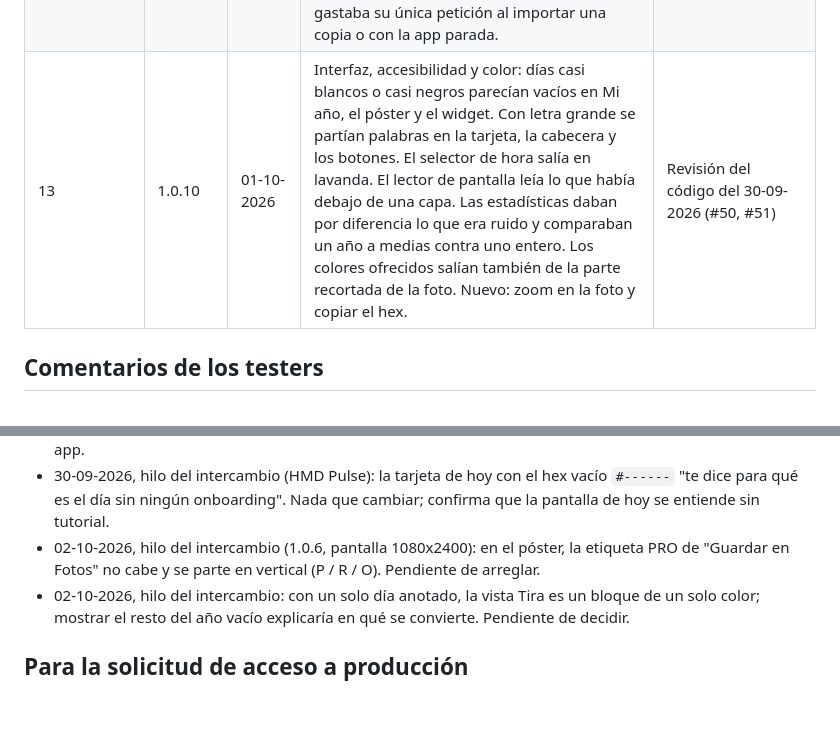
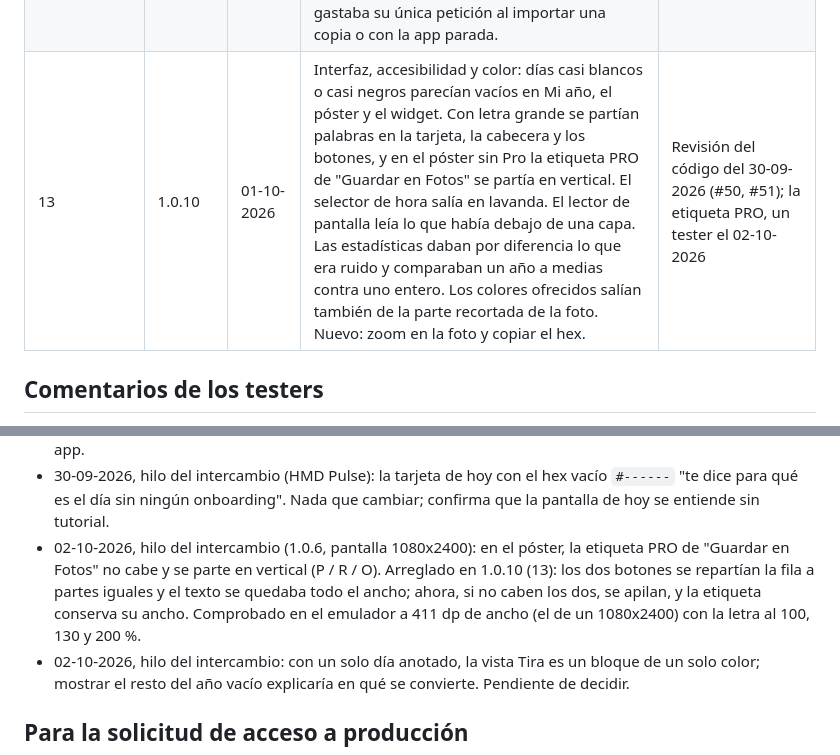
Before and after one commit to BaltaJmn/color, a Markdown page: store/prueba-cerrada.md, 2 parts joined by grey strips. Rendered like a GitHub page; blank space fills up the shorter version.

Commit message:
store: la etiqueta PRO del póster queda arreglada en la 1.0.10
Al tester que lo contó se le dijo que estaba en marcha. Queda apuntado en qué
versión llega y cómo se comprobó, para contestarle cuando la 1.0.10 esté en el
canal y para la solicitud de producción, que pregunta qué cambió por la prueba.

Co-Authored-By: Claude Opus 5.5 <noreply@anthropic.com>

```diff
--- a/store/prueba-cerrada.md
+++ b/store/prueba-cerrada.md
@@ -31,7 +31,7 @@ Cada versión que sube a la prueba añade su fila aquí en el mismo commit que s
 | 10 | 1.0.7 | 01-10-2026 | Datos y fotos: un corte entre los dos renombres de la escritura devolvía la versión anterior. El aviso de fichero ilegible se perdía si lo encontraba un receiver. Con el disco lleno la foto quedaba a medias. Un móvil restaurado desde la copia de Android no recuperaba nunca las fotos desde el zip. Con el proceso muerto detrás de la cámara, la foto se perdía. Con la app abierta a las 03:00, tocar un color escribía en el día siguiente. Los días futuros de una copia abrían un año inexistente. | Revisión del código del 30-09-2026 (#47) |
 | 11 | 1.0.8 | 01-10-2026 | Recordatorio y widgets: con las notificaciones (o solo el canal del aviso) apagadas, el recordatorio seguía encendido sin llegar y sin decirlo. El aviso seguía en la bandeja tras elegir el color o al día siguiente. Tocarlo no llevaba a Hoy. Los widgets no pasaban de día a las 03:00 ni tras un cambio de hora, y no seguían el modo oscuro. | Revisión del código del 30-09-2026 (#48) |
 | 12 | 1.0.9 | 01-10-2026 | Pago: un pago pendiente parecía un error y Pro no llegaba hasta salir y volver a entrar. Un corte de red con el cobro hecho invitaba a pagar otra vez. Restaurar sin conexión decía "no hay nada que restaurar". La reseña gastaba su única petición al importar una copia o con la app parada. | Revisión del código del 30-09-2026 (#49) |
-| 13 | 1.0.10 | 01-10-2026 | Interfaz, accesibilidad y color: días casi blancos o casi negros parecían vacíos en Mi año, el póster y el widget. Con letra grande se partían palabras en la tarjeta, la cabecera y los botones. El selector de hora salía en lavanda. El lector de pantalla leía lo que había debajo de una capa. Las estadísticas daban por diferencia lo que era ruido y comparaban un año a medias contra uno entero. Los colores ofrecidos salían también de la parte recortada de la foto. Nuevo: zoom en la foto y copiar el hex. | Revisión del código del 30-09-2026 (#50, #51) |
+| 13 | 1.0.10 | 01-10-2026 | Interfaz, accesibilidad y color: días casi blancos o casi negros parecían vacíos en Mi año, el póster y el widget. Con letra grande se partían palabras en la tarjeta, la cabecera y los botones, y en el póster sin Pro la etiqueta PRO de "Guardar en Fotos" se partía en vertical. El selector de hora salía en lavanda. El lector de pantalla leía lo que había debajo de una capa. Las estadísticas daban por diferencia lo que era ruido y comparaban un año a medias contra uno entero. Los colores ofrecidos salían también de la parte recortada de la foto. Nuevo: zoom en la foto y copiar el hex. | Revisión del código del 30-09-2026 (#50, #51); la etiqueta PRO, un tester el 02-10-2026 |
 
 ## Comentarios de los testers
 
@@ -49,7 +49,10 @@ dijo (sin nombre) y qué se hizo.
   para qué es el día sin ningún onboarding". Nada que cambiar; confirma que la pantalla de hoy se
   entiende sin tutorial.
 - 02-10-2026, hilo del intercambio (1.0.6, pantalla 1080x2400): en el póster, la etiqueta PRO de
-  "Guardar en Fotos" no cabe y se parte en vertical (P / R / O). Pendiente de arreglar.
+  "Guardar en Fotos" no cabe y se parte en vertical (P / R / O). Arreglado en 1.0.10 (13): los dos
+  botones se repartían la fila a partes iguales y el texto se quedaba todo el ancho; ahora, si no caben
+  los dos, se apilan, y la etiqueta conserva su ancho. Comprobado en el emulador a 411 dp de ancho
+  (el de un 1080x2400) con la letra al 100, 130 y 200 %.
 - 02-10-2026, hilo del intercambio: con un solo día anotado, la vista Tira es un bloque de un solo
   color; mostrar el resto del año vacío explicaría en qué se convierte. Pendiente de decidir.
 
```
